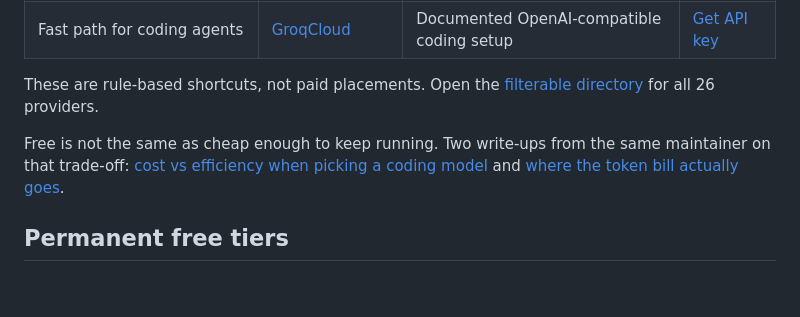
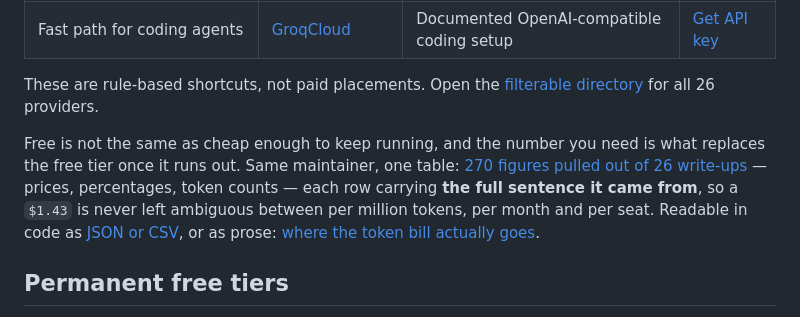
Before and after one commit to xyzs996/free-llm-api, a Markdown page: README.md, the part around the change. GitHub-like rendering; blank space fills up the shorter version.

Commit message:
免费额度用完之后那一档要多少钱:目标表下面那段改成先给数
原来那段给的是两条长文链接。看这份清单的人是来拿数据的 —— 点进去看到一篇
文章,和他手头正在做的事对不上。改成先说 270 个数、每行带出处那整句话,
再给一条能在代码里读的地址,最后才是想读文字的入口。中文那份原来只在
「关联项目」里有一条,补齐同一段。

```diff
--- a/README.md
+++ b/README.md
@@ -28,7 +28,7 @@ Star this repository to bookmark the dataset and follow releases. A star changes
 
 These are rule-based shortcuts, not paid placements. Open the [filterable directory](https://xyzs996.github.io/free-llm-api/) for all 26 providers.
 
-Free is not the same as cheap enough to keep running. Two write-ups from the same maintainer on that trade-off: [cost vs efficiency when picking a coding model](https://xyzs996.github.io/ai-coding-field-notes/articles/choosing-the-right-ai-model-for-coding-cost-vs-efficiency.html) and [where the token bill actually goes](https://xyzs996.github.io/ai-coding-field-notes/articles/token-optimization-for-indie-developers-ai-api-bills.html).
+Free is not the same as cheap enough to keep running, and the number you need is what replaces the free tier once it runs out. Same maintainer, one table: [270 figures pulled out of 26 write-ups](https://github.com/xyzs996/ai-coding-field-notes/blob/main/figures.md) — prices, percentages, token counts — each row carrying **the full sentence it came from**, so a `$1.43` is never left ambiguous between per million tokens, per month and per seat. Readable in code as [JSON or CSV](https://github.com/xyzs996/ai-coding-field-notes/releases/latest/download/figures.json), or as prose: [where the token bill actually goes](https://xyzs996.github.io/ai-coding-field-notes/articles/token-optimization-for-indie-developers-ai-api-bills.html).
 
 ## Permanent free tiers
 
```
Also changed, not shown: README_zh.md (+2 -0 lines).
